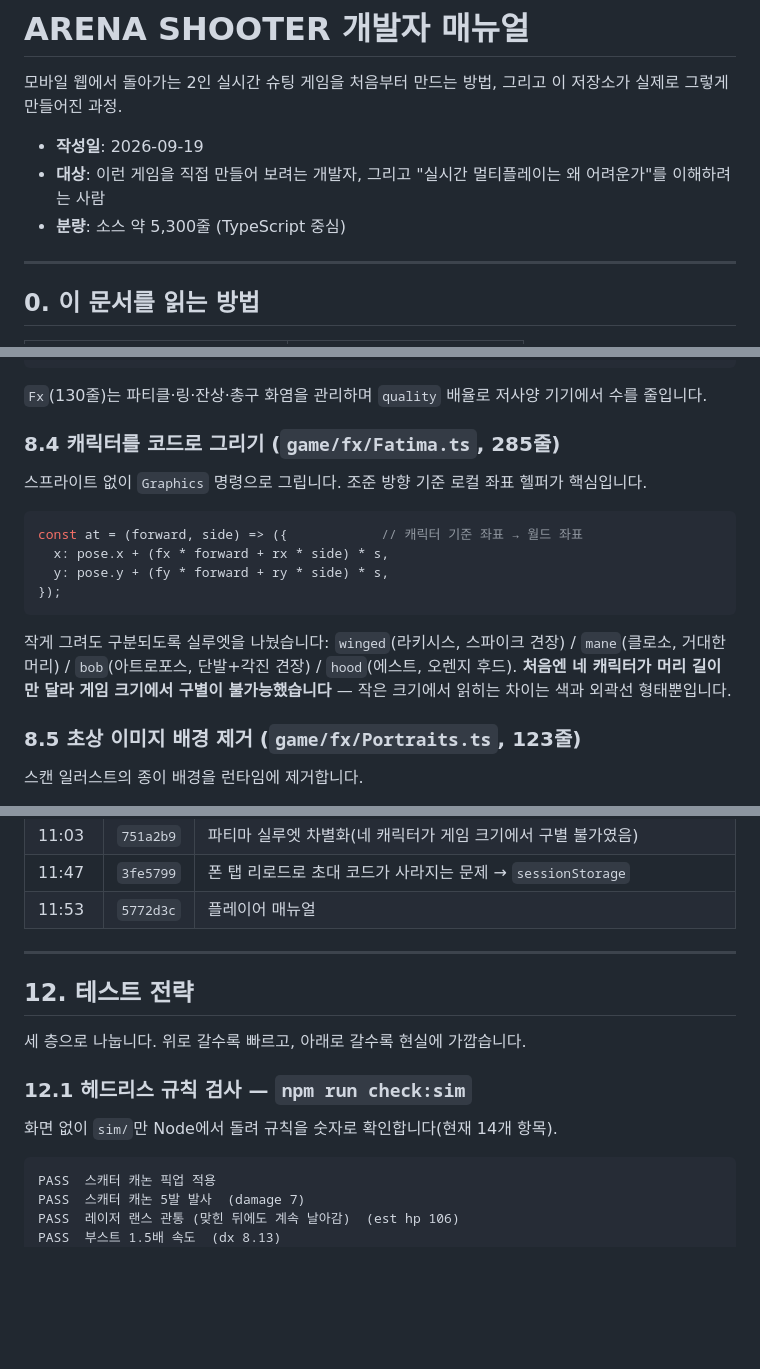
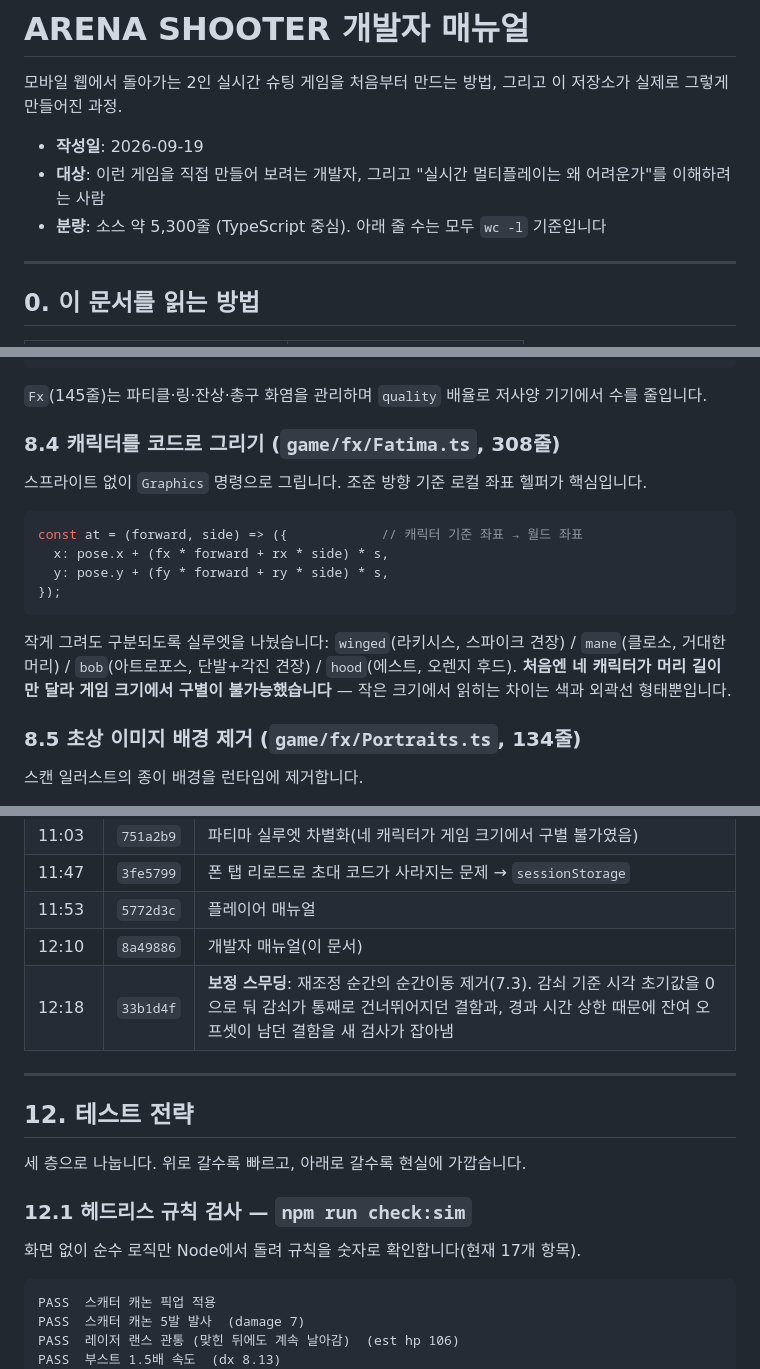
Before and after one commit to k82022603/pocket-arena-shooter, a Markdown page: docs/개발자_매뉴얼.md, 3 parts joined by grey strips. GitHub-like rendering; blank space fills up the shorter version.

````diff
--- a/docs/개발자_매뉴얼.md
+++ b/docs/개발자_매뉴얼.md
@@ -4,7 +4,7 @@
 
 - **작성일**: 2026-09-19
 - **대상**: 이런 게임을 직접 만들어 보려는 개발자, 그리고 "실시간 멀티플레이는 왜 어려운가"를 이해하려는 사람
-- **분량**: 소스 약 5,300줄 (TypeScript 중심)
+- **분량**: 소스 약 5,300줄 (TypeScript 중심). 아래 줄 수는 모두 `wc -l` 기준입니다
 
 ---
 
@@ -726,9 +726,9 @@ for (const [id, b] of this.prevBullets) {
 if (p.hp < prevHp) { /* 피격 플래시·흔들림 */ }
 ```
 
-`Fx`(130줄)는 파티클·링·잔상·총구 화염을 관리하며 `quality` 배율로 저사양 기기에서 수를 줄입니다.
+`Fx`(145줄)는 파티클·링·잔상·총구 화염을 관리하며 `quality` 배율로 저사양 기기에서 수를 줄입니다.
 
-### 8.4 캐릭터를 코드로 그리기 (`game/fx/Fatima.ts`, 285줄)
+### 8.4 캐릭터를 코드로 그리기 (`game/fx/Fatima.ts`, 308줄)
 
 스프라이트 없이 `Graphics` 명령으로 그립니다. 조준 방향 기준 로컬 좌표 헬퍼가 핵심입니다.
 
@@ -741,7 +741,7 @@ const at = (forward, side) => ({            // 캐릭터 기준 좌표 → 월
 
 작게 그려도 구분되도록 실루엣을 나눴습니다: `winged`(라키시스, 스파이크 견장) / `mane`(클로소, 거대한 머리) / `bob`(아트로포스, 단발+각진 견장) / `hood`(에스트, 오렌지 후드). **처음엔 네 캐릭터가 머리 길이만 달라 게임 크기에서 구별이 불가능했습니다** — 작은 크기에서 읽히는 차이는 색과 외곽선 형태뿐입니다.
 
-### 8.5 초상 이미지 배경 제거 (`game/fx/Portraits.ts`, 123줄)
+### 8.5 초상 이미지 배경 제거 (`game/fx/Portraits.ts`, 134줄)
 
 스캔 일러스트의 종이 배경을 런타임에 제거합니다.
 
@@ -887,6 +888,8 @@ render.yaml                  시그널링 서버 무료 호스팅 블루프린
 | 11:03 | `751a2b9` | 파티마 실루엣 차별화(네 캐릭터가 게임 크기에서 구별 불가였음) |
 | 11:47 | `3fe5799` | 폰 탭 리로드로 초대 코드가 사라지는 문제 → `sessionStorage` |
 | 11:53 | `5772d3c` | 플레이어 매뉴얼 |
+| 12:10 | `8a49886` | 개발자 매뉴얼(이 문서) |
+| 12:18 | `33b1d4f` | **보정 스무딩**: 재조정 순간의 순간이동 제거(7.3). 감쇠 기준 시각 초기값을 0으로 둬 감쇠가 통째로 건너뛰어지던 결함과, 경과 시간 상한 때문에 잔여 오프셋이 남던 결함을 새 검사가 잡아냄 |
 
 ---
 
@@ -896,7 +899,7 @@ render.yaml                  시그널링 서버 무료 호스팅 블루프린
 
 ### 12.1 헤드리스 규칙 검사 — `npm run check:sim`
 
-화면 없이 `sim/`만 Node에서 돌려 규칙을 숫자로 확인합니다(현재 14개 항목).
+화면 없이 순수 로직만 Node에서 돌려 규칙을 숫자로 확인합니다(현재 17개 항목).
 
 ```
 PASS  스캐터 캐논 픽업 적용
````
Also changed, not shown: other parts of docs/개발자_매뉴얼.md (+43 -42 lines), docs/게임_매뉴얼.md (+1 -0 lines).
